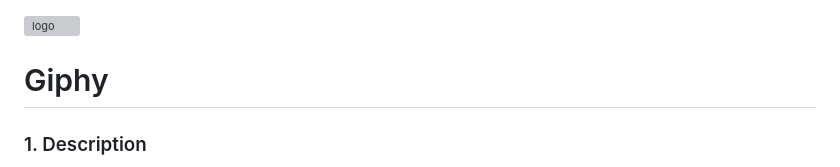
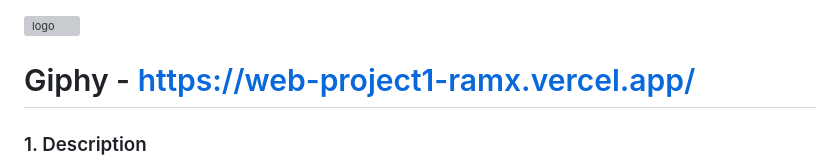
Before and after one commit to WTP1Team8/WebProject1, a Markdown page: README.md, the part around the change. Drawn GitHub-style; grey boxes are pictures that could not be loaded.

```diff
--- a/README.md
+++ b/README.md
@@ -1,6 +1,6 @@
 <img src="https://webassets.telerikacademy.com/images/default-source/logos/telerik-academy.svg" alt="logo" width="300px" style="margin-top: 20px;"/>
 
-# Giphy
+# Giphy - https://web-project1-ramx.vercel.app/
 
 ### 1. Description
 
```
